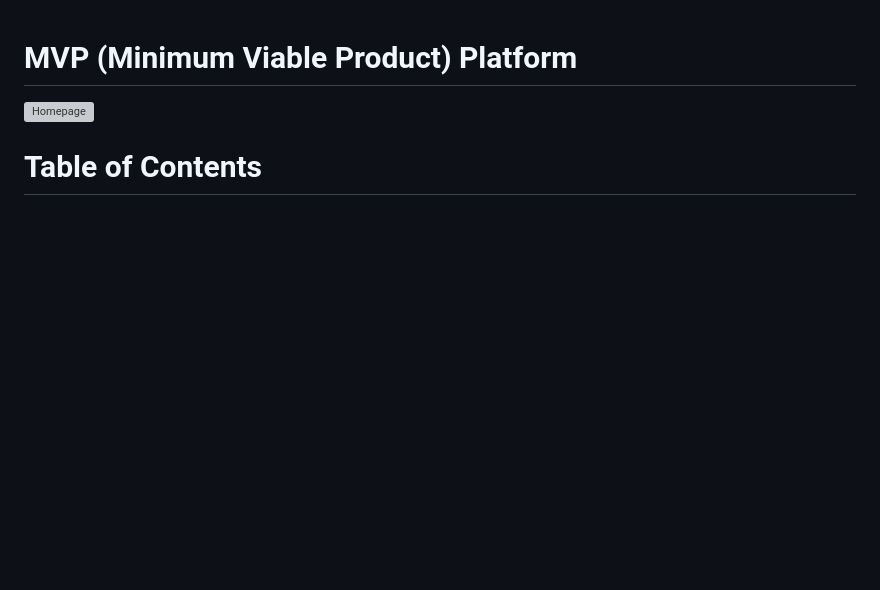
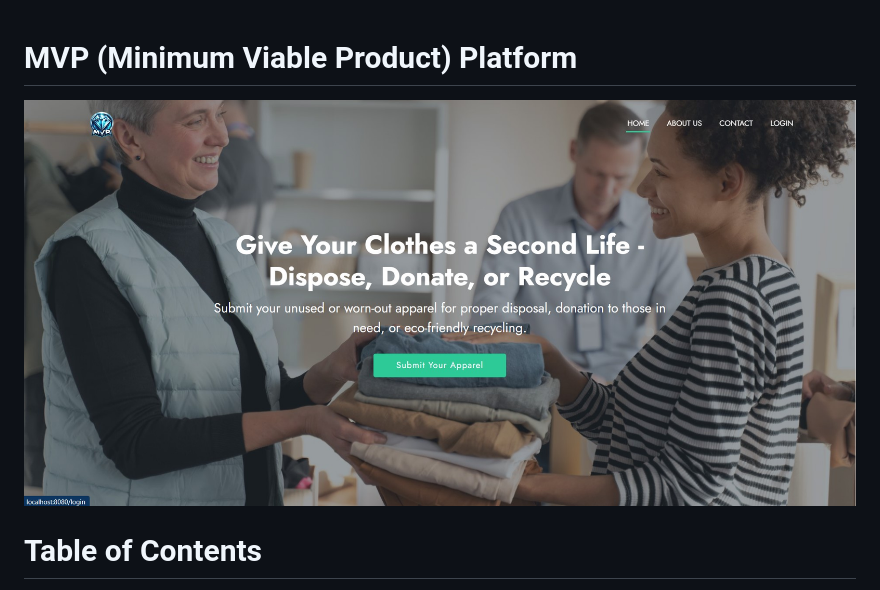
Before and after one commit to keerti1924/MVP-Minimum-Viable-Product-Platform, a Markdown page: README.md, the part around the change. Rendered like a GitHub page; blank space fills up the shorter version; grey boxes are pictures that could not be loaded.

```diff
--- a/README.md
+++ b/README.md
@@ -1,6 +1,6 @@
 # MVP (Minimum Viable Product) Platform
 
-![Homepage](image-1.png)
+![Homepage](homepage.jpg)
 
 # Table of Contents
 
```
